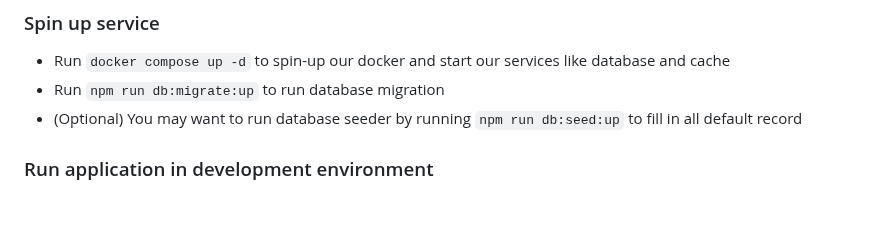
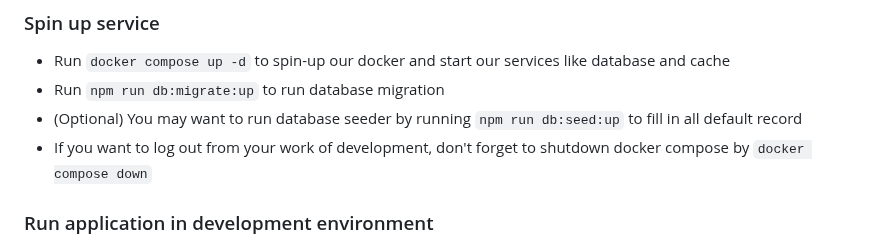
Before and after one commit to abualif1413/iraipl, a Markdown page: README.md, the part around the change. GitHub-like rendering; blank space fills up the shorter version.

Commit message:
SCRUM-2 | Add readme

```diff
--- a/README.md
+++ b/README.md
@@ -14,6 +14,7 @@
 -   Run `docker compose up -d` to spin-up our docker and start our services like database and cache
 -   Run `npm run db:migrate:up` to run database migration
 -   (Optional) You may want to run database seeder by running `npm run db:seed:up` to fill in all default record
+-   If you want to log out from your work of development, don't forget to shutdown docker compose by `docker compose down`
 
 ### Run application in development environment
 
```
